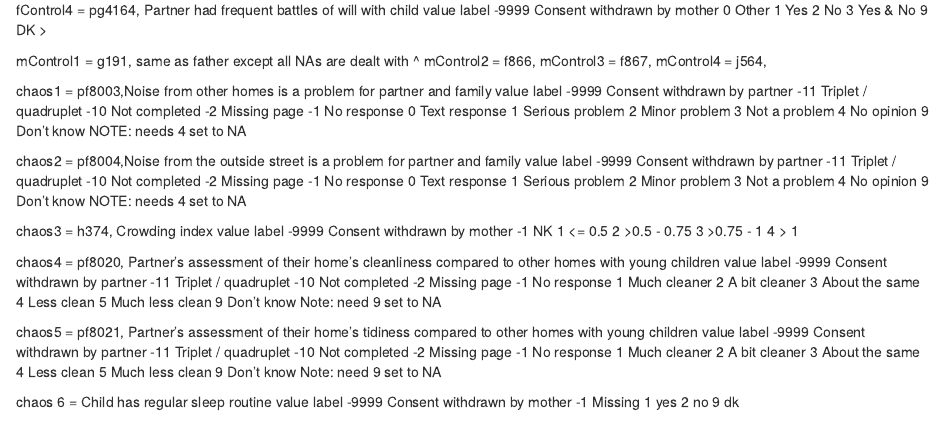
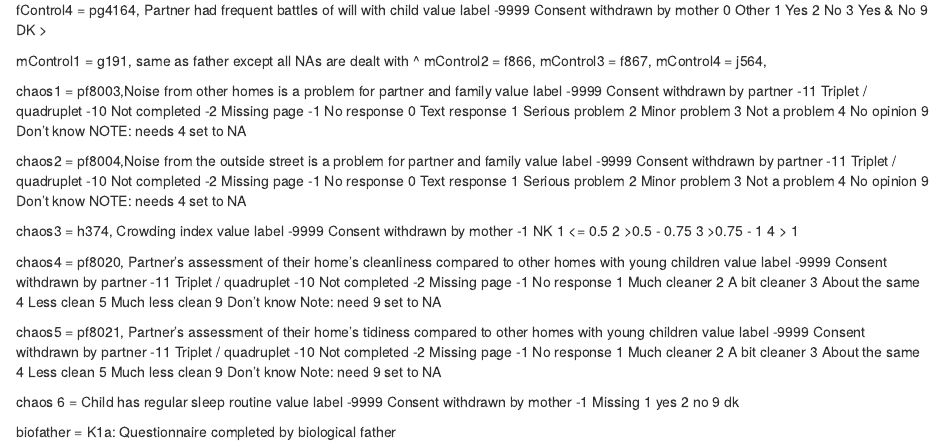
Before and after one commit to AlexFMartin/father-genetics, an R Markdown document (Parenting variables coding.Rmd): the page in a window 1100 px wide, from 560 px down. Rendered offline with R 4.5, knitr and Pandoc, with nearby package versions.

Commit message:
Added bio father variable

```diff
--- a/Parenting variables coding.Rmd
+++ b/Parenting variables coding.Rmd
@@ -187,3 +187,6 @@ chaos 6 = Child has regular sleep routine
      1                         yes
      2                          no
      9                          dk
+
+
+biofather = K1a: Questionnaire completed by biological father
```
